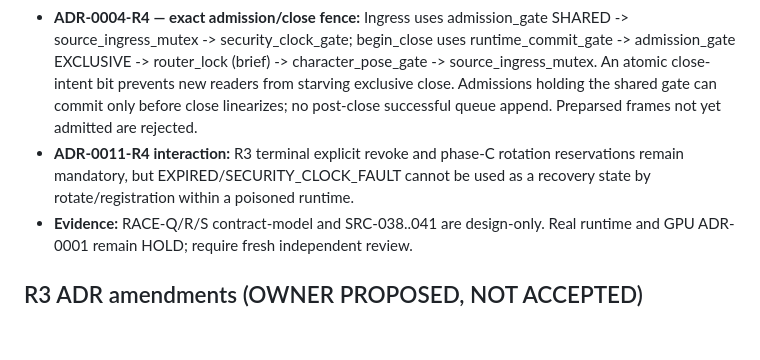
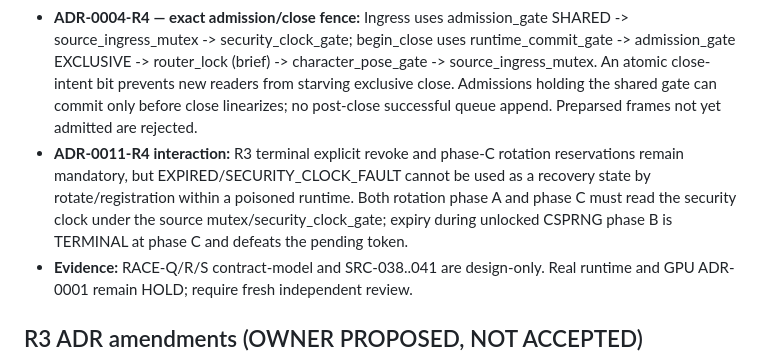
Before and after one commit to boxs-51/Avatar_Runtime, a Markdown page: docs/ADR_P0_SECURITY_R2.md, the part around the change. Rendered like a GitHub page; blank space fills up the shorter version.

Commit message:
docs(security): synchronize phase-B expiry negative gate and 82-case matrix

```diff
--- a/docs/ADR_P0_SECURITY_R2.md
+++ b/docs/ADR_P0_SECURITY_R2.md
@@ -9,7 +9,7 @@
 
 - **ADR-0005-R4 — monotonic security authority:** One runtime security_clock_gate serializes all admission and pose-publish OS monotonic clock samples and advances runtime security_highwater_ns. Any regression/failure permanently poisons that runtime, denying admission/activation/publish. Source expiry is terminal EXPIRED with epoch/capability and transitive cache invalidation; no refresh/rotate reactivates it. New trusted registration required.
 - **ADR-0004-R4 — exact admission/close fence:** Ingress uses admission_gate SHARED -> source_ingress_mutex -> security_clock_gate; begin_close uses runtime_commit_gate -> admission_gate EXCLUSIVE -> router_lock (brief) -> character_pose_gate -> source_ingress_mutex. An atomic close-intent bit prevents new readers from starving exclusive close. Admissions holding the shared gate can commit only before close linearizes; no post-close successful queue append. Preparsed frames not yet admitted are rejected.
-- **ADR-0011-R4 interaction:** R3 terminal explicit revoke and phase-C rotation reservations remain mandatory, but EXPIRED/SECURITY_CLOCK_FAULT cannot be used as a recovery state by rotate/registration within a poisoned runtime.
+- **ADR-0011-R4 interaction:** R3 terminal explicit revoke and phase-C rotation reservations remain mandatory, but EXPIRED/SECURITY_CLOCK_FAULT cannot be used as a recovery state by rotate/registration within a poisoned runtime. Both rotation phase A and phase C must read the security clock under the source mutex/security_clock_gate; expiry during unlocked CSPRNG phase B is TERMINAL at phase C and defeats the pending token.
 - **Evidence:** RACE-Q/R/S contract-model and SRC-038..041 are design-only. Real runtime and GPU ADR-0001 remain HOLD; require fresh independent review.
 
 ## R3 ADR amendments (OWNER PROPOSED, NOT ACCEPTED)
```
